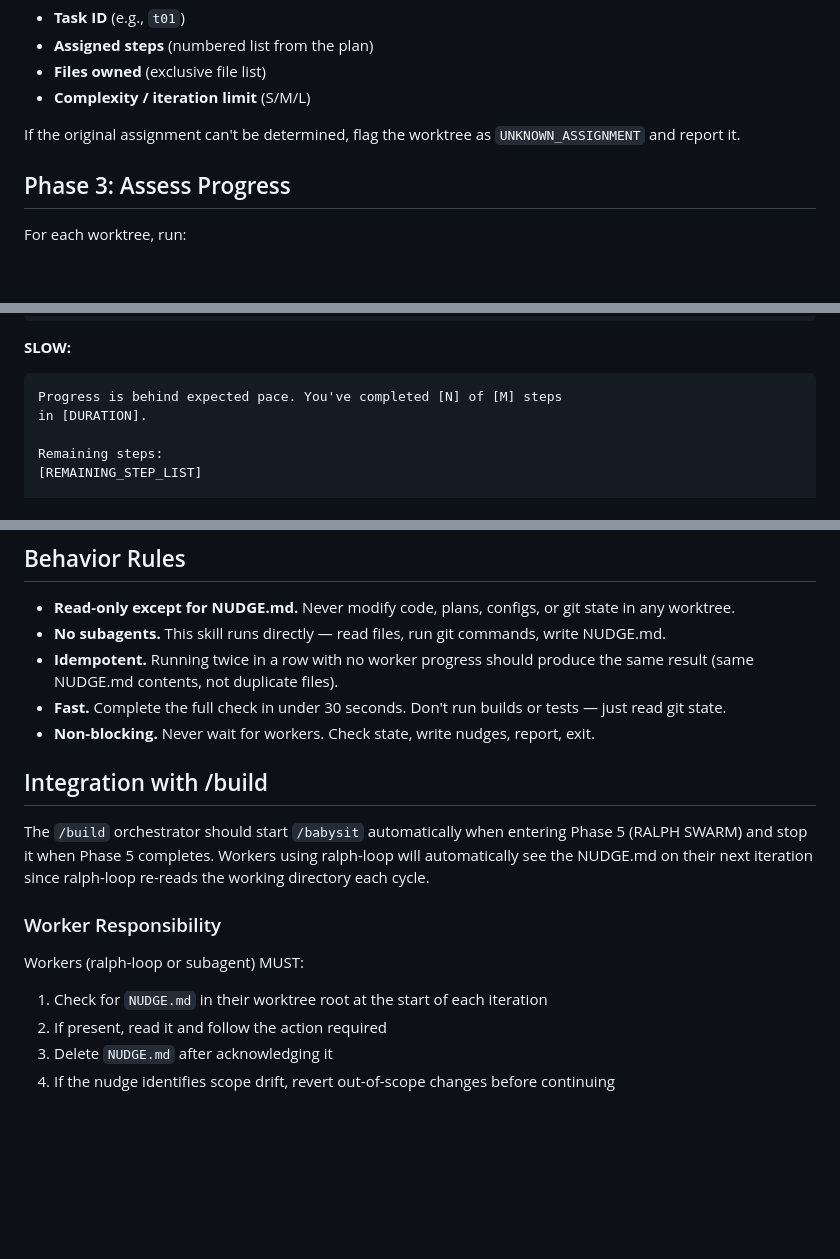
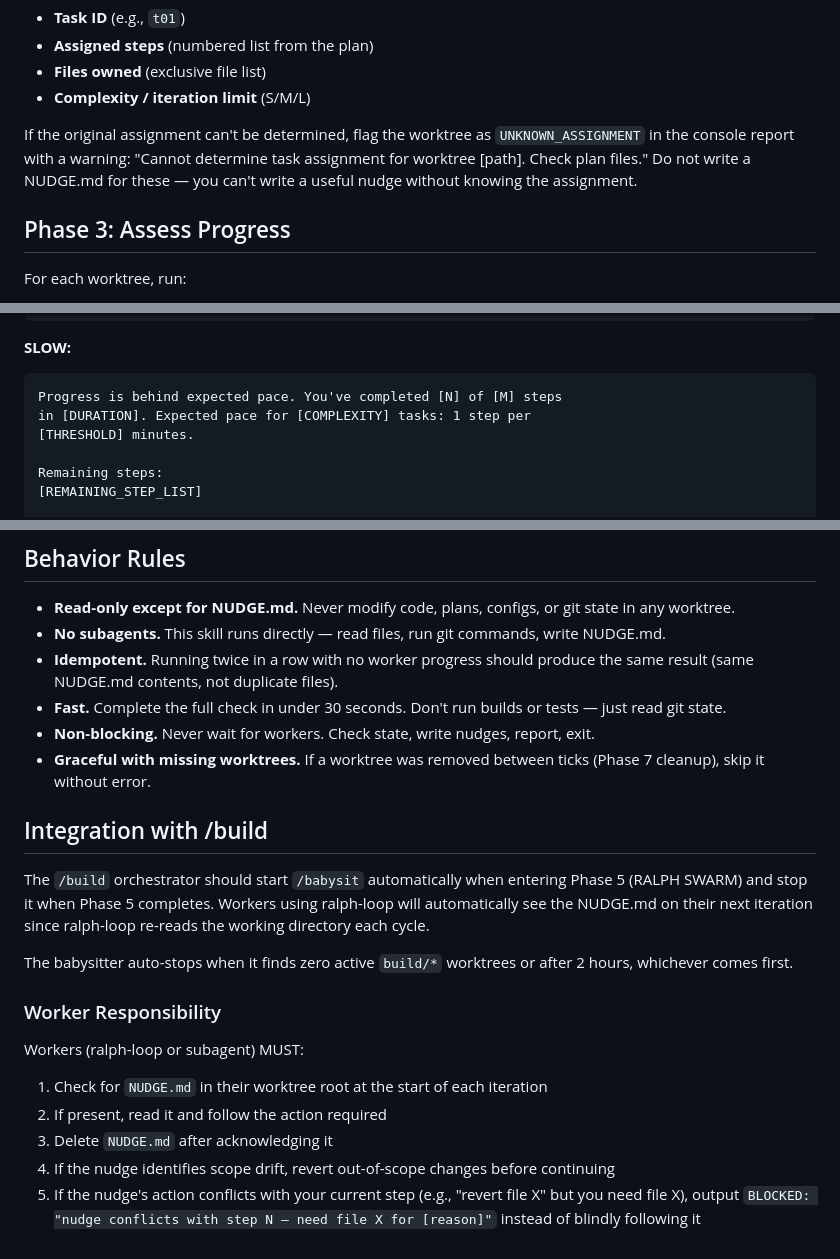
Before and after one commit to KurtLehnardt/agentic-tools, a Markdown page: skills/babysit/SKILL.md, 3 parts joined by grey strips. Drawn GitHub-style; blank space fills up the shorter version.

````diff
--- a/skills/babysit/SKILL.md
+++ b/skills/babysit/SKILL.md
@@ -56,7 +73,7 @@ Extract:
 - **Files owned** (exclusive file list)
 - **Complexity / iteration limit** (S/M/L)
 
-If the original assignment can't be determined, flag the worktree as `UNKNOWN_ASSIGNMENT` and report it.
+If the original assignment can't be determined, flag the worktree as `UNKNOWN_ASSIGNMENT` in the console report with a warning: "Cannot determine task assignment for worktree [path]. Check plan files." Do not write a NUDGE.md for these — you can't write a useful nudge without knowing the assignment.
 
 ## Phase 3: Assess Progress
 
@@ -170,7 +211,8 @@ validate, and commit. One step at a time.
 **SLOW:**
 ```
 Progress is behind expected pace. You've completed [N] of [M] steps
-in [DURATION].
+in [DURATION]. Expected pace for [COMPLEXITY] tasks: 1 step per
+[THRESHOLD] minutes.
 
 Remaining steps:
 [REMAINING_STEP_LIST]
@@ -231,10 +274,13 @@ OVERALL: 10/22 steps complete across 4 workers
 - **Idempotent.** Running twice in a row with no worker progress should produce the same result (same NUDGE.md contents, not duplicate files).
 - **Fast.** Complete the full check in under 30 seconds. Don't run builds or tests — just read git state.
 - **Non-blocking.** Never wait for workers. Check state, write nudges, report, exit.
+- **Graceful with missing worktrees.** If a worktree was removed between ticks (Phase 7 cleanup), skip it without error.
 
 ## Integration with /build
 
 The `/build` orchestrator should start `/babysit` automatically when entering Phase 5 (RALPH SWARM) and stop it when Phase 5 completes. Workers using ralph-loop will automatically see the NUDGE.md on their next iteration since ralph-loop re-reads the working directory each cycle.
+
+The babysitter auto-stops when it finds zero active `build/*` worktrees or after 2 hours, whichever comes first.
 
 ### Worker Responsibility
 
@@ -243,3 +289,4 @@ Workers (ralph-loop or subagent) MUST:
 2. If present, read it and follow the action required
 3. Delete `NUDGE.md` after acknowledging it
 4. If the nudge identifies scope drift, revert out-of-scope changes before continuing
+5. If the nudge's action conflicts with your current step (e.g., "revert file X" but you need file X), output `BLOCKED: "nudge conflicts with step N — need file X for [reason]"` instead of blindly following it
````
Also changed, not shown: other parts of skills/babysit/SKILL.md (+51 -9 lines).
